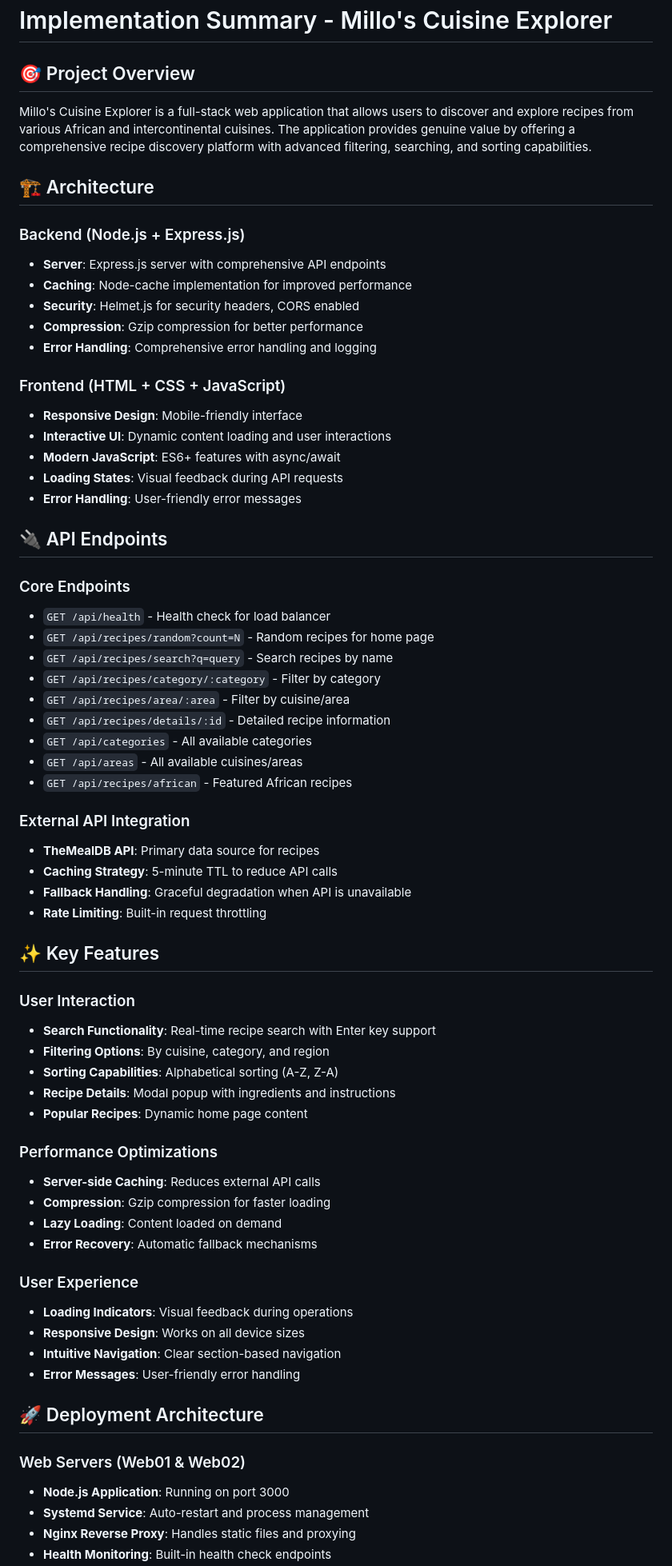
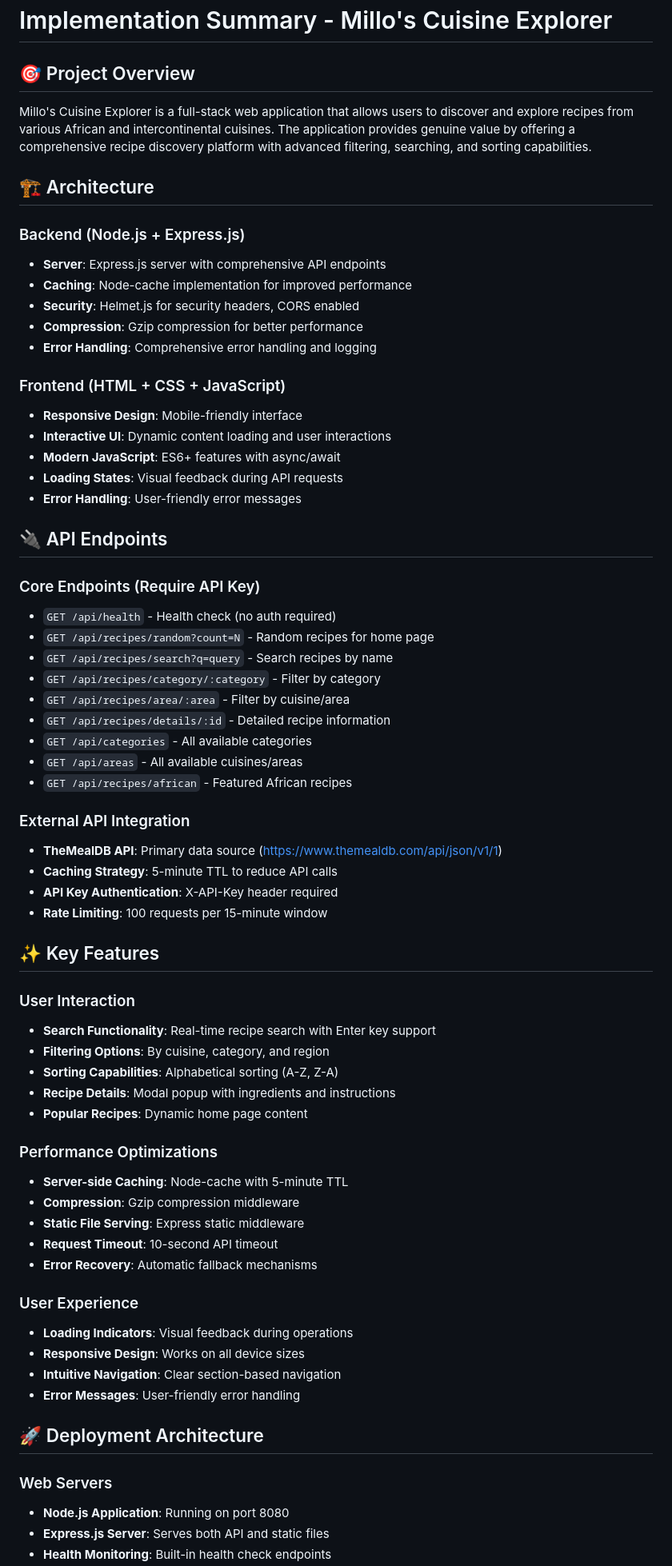
Before and after one commit to Millowise01/Millo-Receip, a Markdown page: IMPLEMENTATION_SUMMARY.md, the part around the change printed below. Shown: that part at 80% size. Rendered like a GitHub page.

```diff
--- a/IMPLEMENTATION_SUMMARY.md
+++ b/IMPLEMENTATION_SUMMARY.md
@@ -1,11 +1,13 @@
 # Implementation Summary - Millo's Cuisine Explorer
 
 ## 🎯 Project Overview
+
 Millo's Cuisine Explorer is a full-stack web application that allows users to discover and explore recipes from various African and intercontinental cuisines. The application provides genuine value by offering a comprehensive recipe discovery platform with advanced filtering, searching, and sorting capabilities.
 
 ## 🏗️ Architecture
 
 ### Backend (Node.js + Express.js)
+
 - **Server**: Express.js server with comprehensive API endpoints
 - **Caching**: Node-cache implementation for improved performance
 - **Security**: Helmet.js for security headers, CORS enabled
@@ -13,6 +15,7 @@ Millo's Cuisine Explorer is a full-stack web application that allows users to di
 - **Error Handling**: Comprehensive error handling and logging
 
 ### Frontend (HTML + CSS + JavaScript)
+
 - **Responsive Design**: Mobile-friendly interface
 - **Interactive UI**: Dynamic content loading and user interactions
 - **Modern JavaScript**: ES6+ features with async/await
@@ -21,8 +24,9 @@ Millo's Cuisine Explorer is a full-stack web application that allows users to di
 
 ## 🔌 API Endpoints
 
-### Core Endpoints
-- `GET /api/health` - Health check for load balancer
+### Core Endpoints (Require API Key)
+
+- `GET /api/health` - Health check (no auth required)
 - `GET /api/recipes/random?count=N` - Random recipes for home page
 - `GET /api/recipes/search?q=query` - Search recipes by name
 - `GET /api/recipes/category/:category` - Filter by category
@@ -33,14 +37,16 @@ Millo's Cuisine Explorer is a full-stack web application that allows users to di
 - `GET /api/recipes/african` - Featured African recipes
 
 ### External API Integration
-- **TheMealDB API**: Primary data source for recipes
+
+- **TheMealDB API**: Primary data source (https://www.themealdb.com/api/json/v1/1)
 - **Caching Strategy**: 5-minute TTL to reduce API calls
-- **Fallback Handling**: Graceful degradation when API is unavailable
-- **Rate Limiting**: Built-in request throttling
+- **API Key Authentication**: X-API-Key header required
+- **Rate Limiting**: 100 requests per 15-minute window
 
 ## ✨ Key Features
 
 ### User Interaction
+
 - **Search Functionality**: Real-time recipe search with Enter key support
 - **Filtering Options**: By cuisine, category, and region
 - **Sorting Capabilities**: Alphabetical sorting (A-Z, Z-A)
@@ -48,12 +54,15 @@ Millo's Cuisine Explorer is a full-stack web application that allows users to di
 - **Popular Recipes**: Dynamic home page content
 
 ### Performance Optimizations
-- **Server-side Caching**: Reduces external API calls
-- **Compression**: Gzip compression for faster loading
-- **Lazy Loading**: Content loaded on demand
+
+- **Server-side Caching**: Node-cache with 5-minute TTL
+- **Compression**: Gzip compression middleware
+- **Static File Serving**: Express static middleware
+- **Request Timeout**: 10-second API timeout
 - **Error Recovery**: Automatic fallback mechanisms
 
 ### User Experience
+
 - **Loading Indicators**: Visual feedback during operations
 - **Responsive Design**: Works on all device sizes
 - **Intuitive Navigation**: Clear section-based navigation
@@ -61,8 +70,8 @@ Millo's Cuisine Explorer is a full-stack web application that allows users to di
 
 ## 🚀 Deployment Architecture
 
-### Web Servers (Web01 & Web02)
-- **Node.js Application**: Running on port 3000
-- **Systemd Service**: Auto-restart and process management
-- **Nginx Reverse Proxy**: Handles static files and proxying
+### Web Servers
+
+- **Node.js Application**: Running on port 8080
+- **Express.js Server**: Serves both API and static files
 - **Health Monitoring**: Built-in health check endpoints
```
Also changed, not shown: other parts of IMPLEMENTATION_SUMMARY.md (+36 -18 lines).
